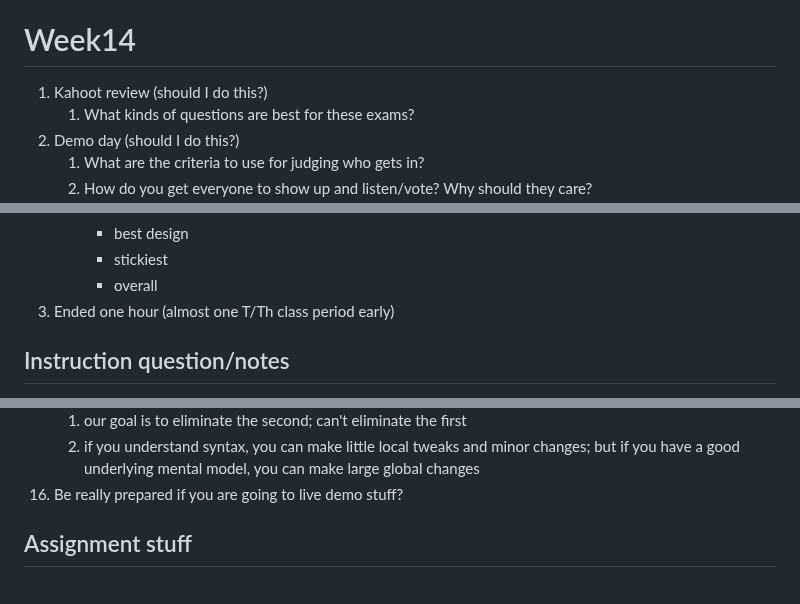
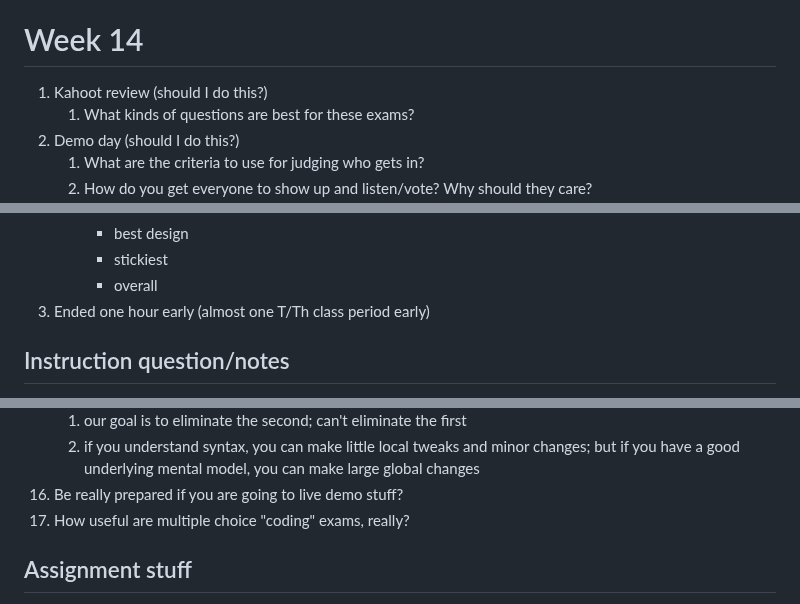
Before and after one commit to venturadan/startup, a Markdown page: notes.md, 3 parts joined by grey strips. GitHub-like rendering.

```diff
--- a/notes.md
+++ b/notes.md
@@ -452,7 +452,7 @@
 17. Tools like Pingdom will test your performance across the global network
 18. Throttling in the dev tools lets you simulate "realistic"/slow conditions
 
-# Week14
+# Week 14
 1. Kahoot review (should I do this?)
 	1. What kinds of questions are best for these exams?
 2. Demo day (should I do this?)
@@ -466,7 +466,7 @@
 		- best design
 		- stickiest
 		- overall
-3. Ended one hour (almost one T/Th class period early)
+3. Ended one hour early (almost one T/Th class period early)
 
 ## Instruction question/notes
 1. AWS
@@ -725,7 +725,7 @@
 	1. our goal is to eliminate the second; can't eliminate the first
 	2. if you understand syntax, you can make little local tweaks and minor changes; but if you have a good underlying mental model, you can make large global changes
 16. Be really prepared if you are going to live demo stuff?
-
+17. How useful are multiple choice "coding" exams, really?
 
 
 ## Assignment stuff
```
